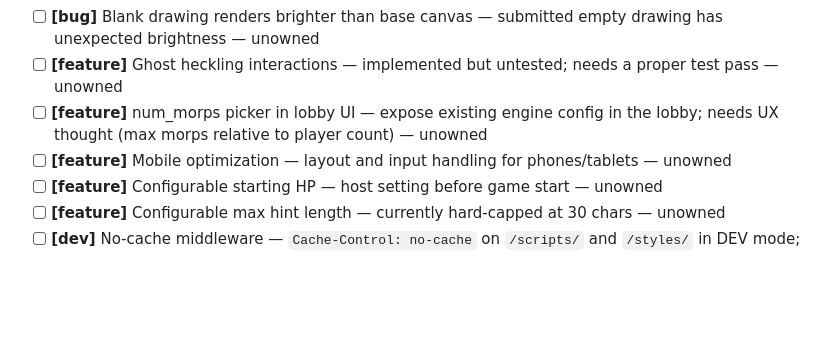
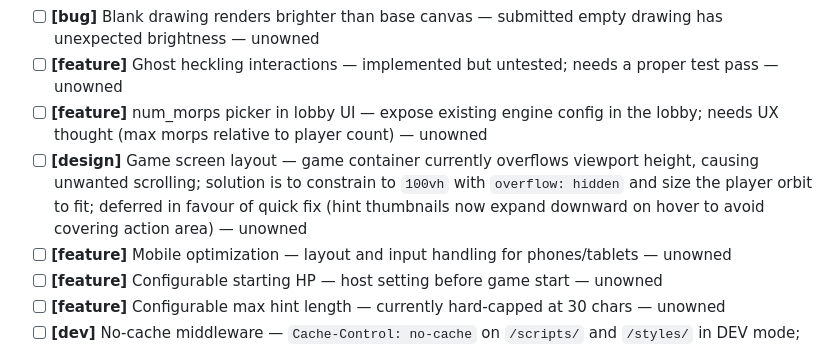
Before and after one commit to Cownjackson/morp, a Markdown page: docs/backlog.md, the part around one of its changes. GitHub-like rendering; blank space fills up the shorter version.

```diff
--- a/docs/backlog.md
+++ b/docs/backlog.md
@@ -39,6 +39,7 @@ Items move here when planned, to `changelog.md` when shipped.
 - [ ] **[bug]** Blank drawing renders brighter than base canvas — submitted empty drawing has unexpected brightness — unowned
 - [ ] **[feature]** Ghost heckling interactions — implemented but untested; needs a proper test pass — unowned
 - [ ] **[feature]** num_morps picker in lobby UI — expose existing engine config in the lobby; needs UX thought (max morps relative to player count) — unowned
+- [ ] **[design]** Game screen layout — game container currently overflows viewport height, causing unwanted scrolling; solution is to constrain to `100vh` with `overflow: hidden` and size the player orbit to fit; deferred in favour of quick fix (hint thumbnails now expand downward on hover to avoid covering action area) — unowned
 - [ ] **[feature]** Mobile optimization — layout and input handling for phones/tablets — unowned
 - [ ] **[feature]** Configurable starting HP — host setting before game start — unowned
 - [ ] **[feature]** Configurable max hint length — currently hard-capped at 30 chars — unowned
```
Also changed, not shown: other parts of docs/backlog.md (+1 -1 lines), docs/changelog.md (+12 -0 lines), docs/game_room_overhaul.md (+1 -1 lines).
